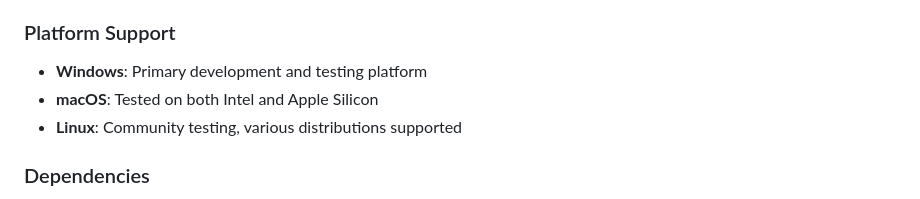
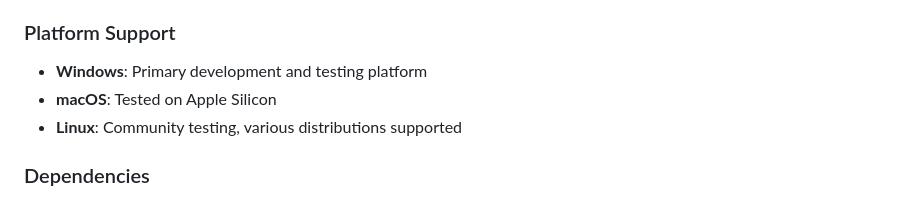
Before and after one commit to CyberNilsen/Symphex, a Markdown page: CHANGELOG.md, the part around the change. Rendered like a GitHub page.

```diff
--- a/CHANGELOG.md
+++ b/CHANGELOG.md
@@ -105,7 +105,7 @@ and this project adheres to [Semantic Versioning](https://semver.org/spec/v2.0.0
 
 ### Platform Support
 - **Windows**: Primary development and testing platform
-- **macOS**: Tested on both Intel and Apple Silicon
+- **macOS**: Tested on Apple Silicon
 - **Linux**: Community testing, various distributions supported
 
 ### Dependencies
```
